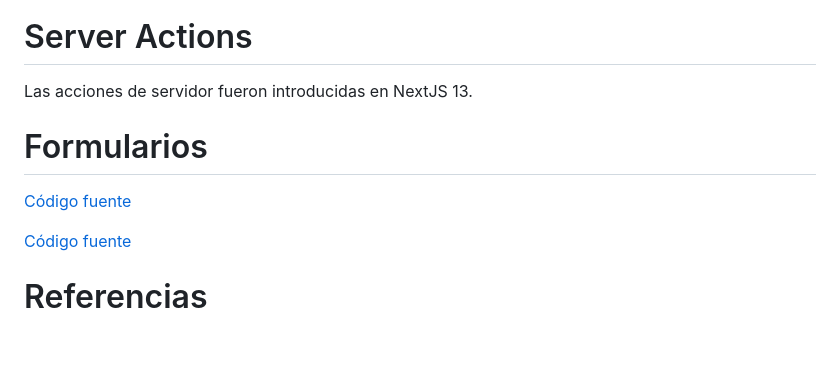
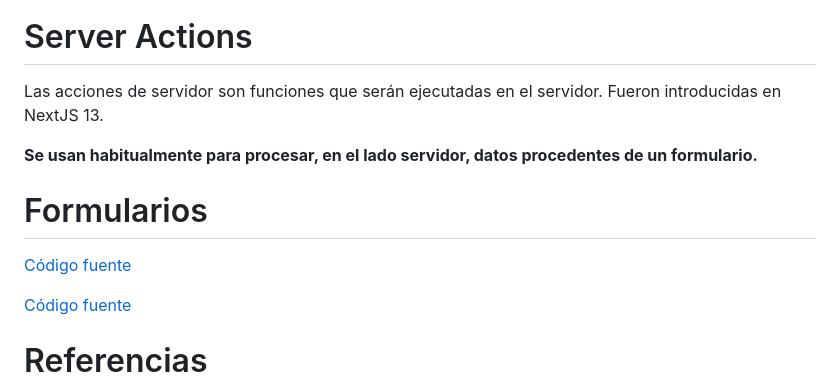
Before and after one commit to jamj2000/DWES, a Markdown page: Tema5/README.md, the part around one of its changes. GitHub-like rendering; blank space fills up the shorter version.

```diff
--- a/Tema5/README.md
+++ b/Tema5/README.md
@@ -29,7 +142,9 @@ Antes de
 
 # Server Actions
 
-Las acciones de servidor fueron introducidas en NextJS 13.
+Las acciones de servidor son funciones que serán ejecutadas en el servidor. Fueron introducidas en NextJS 13.
+
+**Se usan habitualmente para procesar, en el lado servidor, datos procedentes de un formulario.**
 
 
 
@@ -39,7 +154,6 @@ Las acciones de servidor fueron introducidas en NextJS 13.
 [Código fuente](https://github.com/jamj2000/nxform)
 
 
-
 [Código fuente](https://github.com/jamj2000/nxfactions)
 
 
```
Also changed, not shown: other parts of Tema5/README.md (+116 -3 lines), Tema5/assets/ssg-blog-build.png (renamed from Tema4/assets/ssg-blog-build.png), 1 other file.
